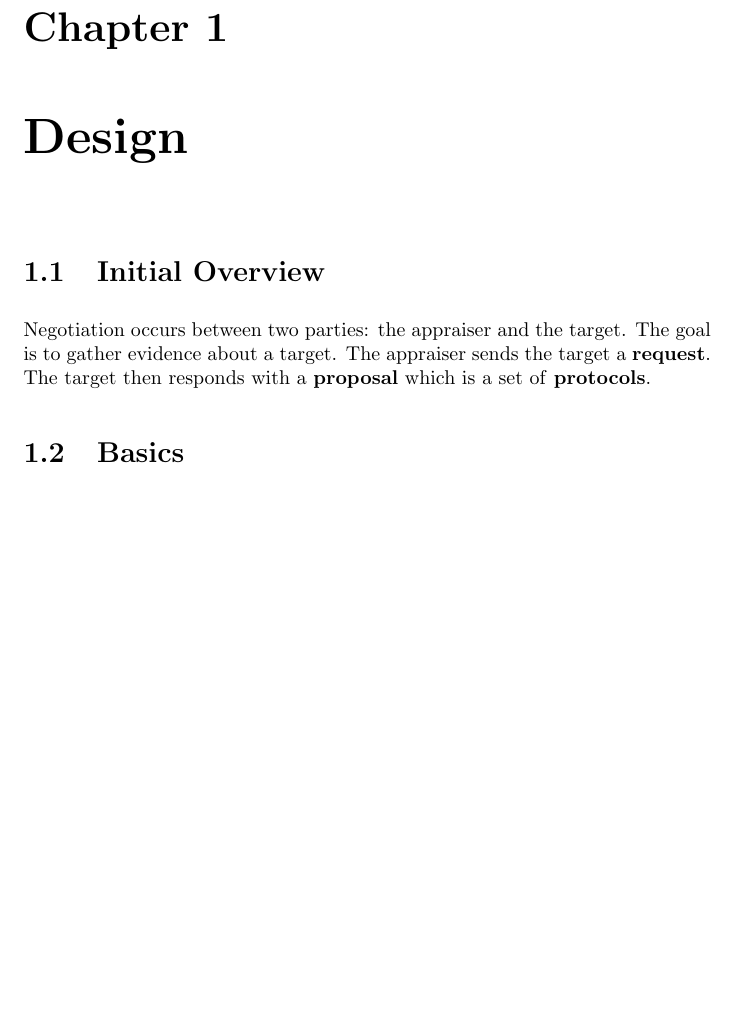
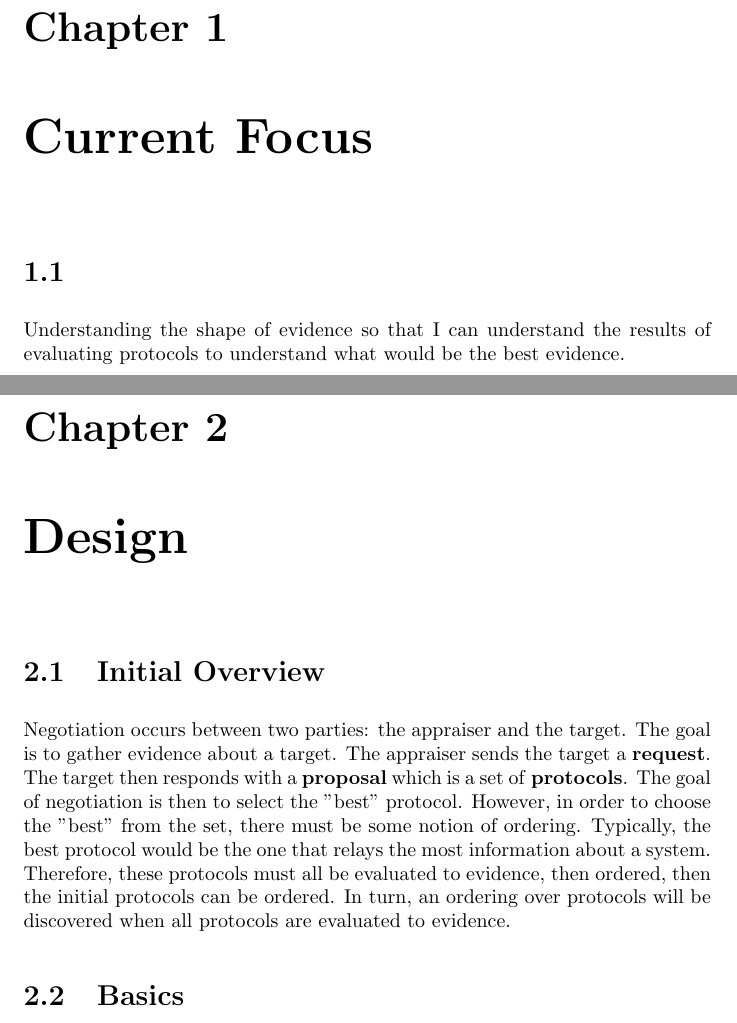
Before and after one commit to arfritzz/negotiation, a LaTeX document (doc/NegotiationPaper/Negotiation.tex): part of page 1 of 10 before the commit and two parts of pages 1 and 2 of 11 after it, the two joined at a grey line, cut so that both start at the same text, the shorter picture padded with empty space. Compiled offline with pdfLaTeX.

Commit message:
evidence

```diff
--- a/doc/NegotiationPaper/Negotiation.tex
+++ b/doc/NegotiationPaper/Negotiation.tex
@@ -37,6 +37,14 @@
 
 \begin{document}
 
+\chapter {Current Focus}
+
+\section {}
+
+Understanding the shape of evidence so that I can understand
+the results of evaluating protocols to understand what
+would be the best evidence.
+
 \chapter {Design}
 
 \section {Initial Overview}
@@ -44,7 +52,14 @@
 Negotiation occurs between two parties: the appraiser and the target.
 The goal is to gather evidence about a target. The appraiser sends the
 target a \textbf{request}. The target then responds
-with a \textbf{proposal} which is a set of \textbf{protocols}.
+with a \textbf{proposal} which is a set of \textbf{protocols}. The goal of
+negotiation is then to select the "best" protocol. However, in order to
+choose the "best" from the set, there must be some notion of ordering.
+Typically, the best protocol would be the one that relays the most
+information about a system. Therefore, these protocols must all be evaluated
+to evidence, then ordered, then the initial protocols can be ordered.
+In turn, an ordering over protocols will be discovered when all
+protocols are evaluated to evidence.
 
 \section {Basics}
 
```
Also changed, not shown: doc/NegotiationPaper/Negotiation.tex (4 more changed lines).
